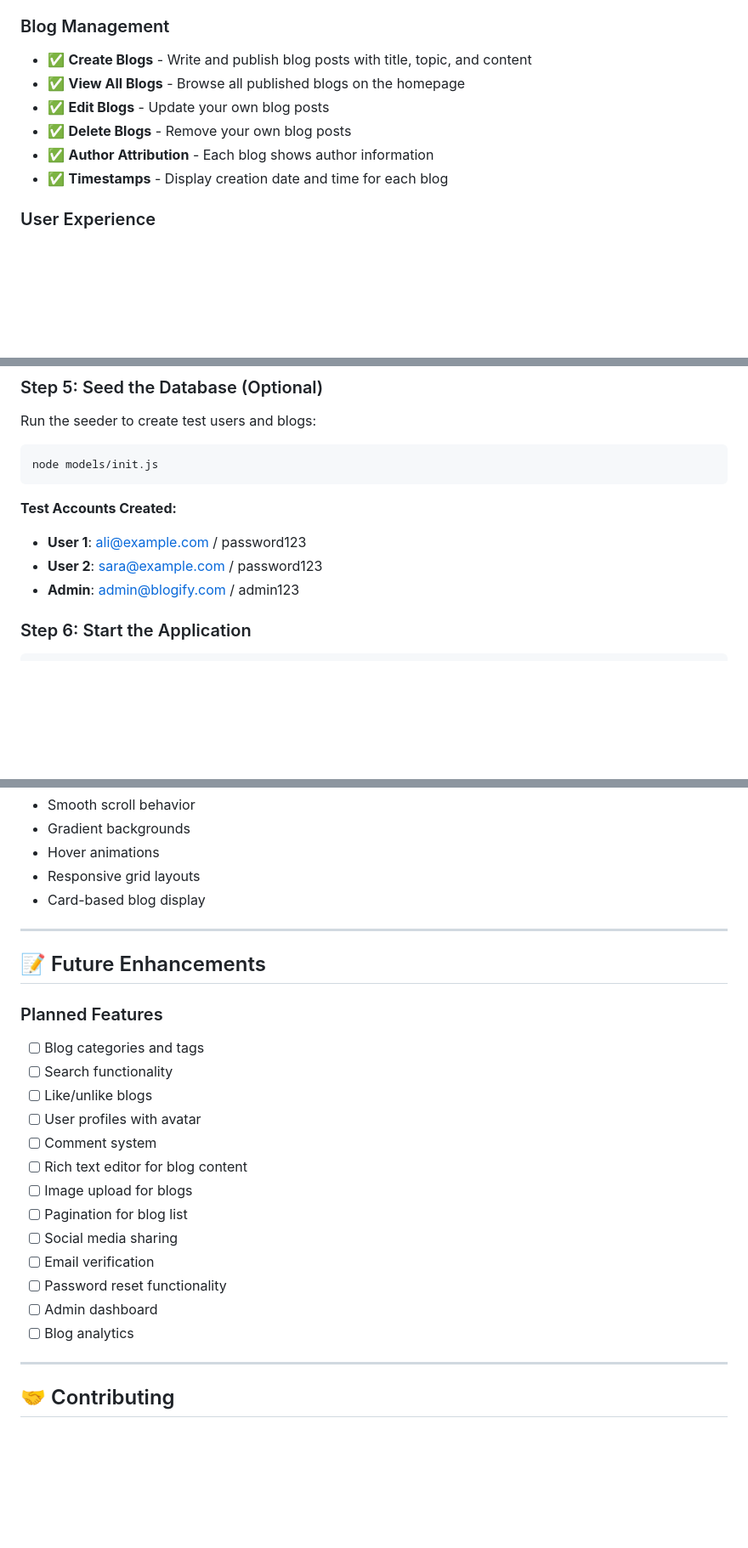
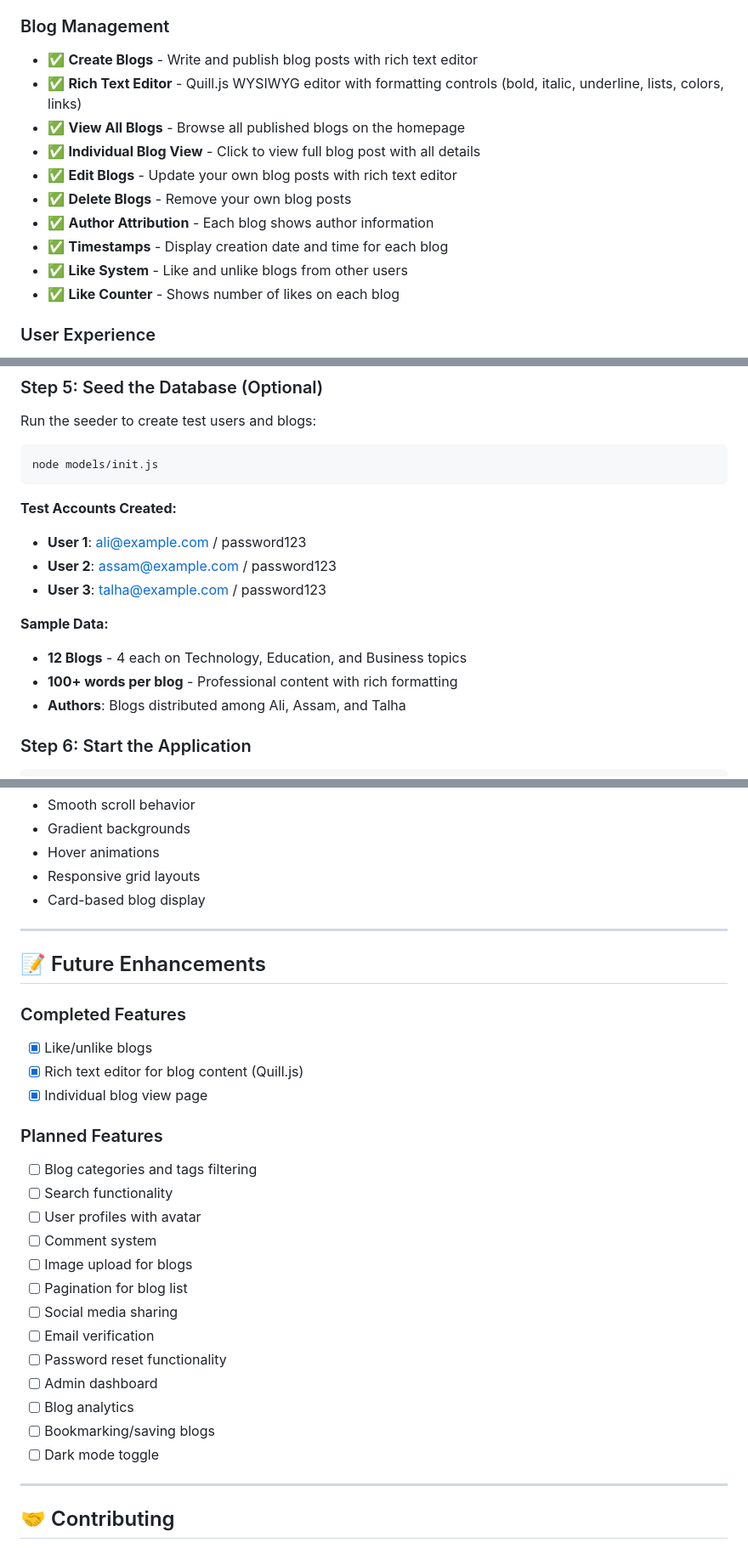
Before and after one commit to Ali1180-uni/SEF-PROJECT-BLOG-SITE, a Markdown page: README.md, 3 parts joined by grey strips. Shown at 85% size. Drawn GitHub-style; blank space fills up the shorter version.

````diff
--- a/README.md
+++ b/README.md
@@ -27,12 +27,16 @@ A full-stack blog application built with Node.js, Express, MongoDB, and EJS. Fea
 - ✅ **Authorization** - Users can only edit/delete their own blogs
 
 ### Blog Management
-- ✅ **Create Blogs** - Write and publish blog posts with title, topic, and content
+- ✅ **Create Blogs** - Write and publish blog posts with rich text editor
+- ✅ **Rich Text Editor** - Quill.js WYSIWYG editor with formatting controls (bold, italic, underline, lists, colors, links)
 - ✅ **View All Blogs** - Browse all published blogs on the homepage
-- ✅ **Edit Blogs** - Update your own blog posts
+- ✅ **Individual Blog View** - Click to view full blog post with all details
+- ✅ **Edit Blogs** - Update your own blog posts with rich text editor
 - ✅ **Delete Blogs** - Remove your own blog posts
 - ✅ **Author Attribution** - Each blog shows author information
 - ✅ **Timestamps** - Display creation date and time for each blog
+- ✅ **Like System** - Like and unlike blogs from other users
+- ✅ **Like Counter** - Shows number of likes on each blog
 
 ### User Experience
 - ✅ **Responsive Design** - Mobile-first, works on all devices
@@ -170,8 +176,13 @@ node models/init.js
 
 **Test Accounts Created:**
 - **User 1**: ali@example.com / password123
-- **User 2**: sara@example.com / password123
-- **Admin**: admin@blogify.com / admin123
+- **User 2**: assam@example.com / password123
+- **User 3**: talha@example.com / password123
+
+**Sample Data:**
+- **12 Blogs** - 4 each on Technology, Education, and Business topics
+- **100+ words per blog** - Professional content with rich formatting
+- **Authors**: Blogs distributed among Ali, Assam, and Talha
 
 ### Step 6: Start the Application
 ```bash
@@ -416,13 +445,16 @@ node models/init.js
 
 ## 📝 Future Enhancements
 
+### Completed Features
+- [x] Like/unlike blogs
+- [x] Rich text editor for blog content (Quill.js)
+- [x] Individual blog view page
+
 ### Planned Features
-- [ ] Blog categories and tags
+- [ ] Blog categories and tags filtering
 - [ ] Search functionality
-- [ ] Like/unlike blogs
 - [ ] User profiles with avatar
 - [ ] Comment system
-- [ ] Rich text editor for blog content
 - [ ] Image upload for blogs
 - [ ] Pagination for blog list
 - [ ] Social media sharing
@@ -430,6 +462,8 @@ node models/init.js
 - [ ] Password reset functionality
 - [ ] Admin dashboard
 - [ ] Blog analytics
+- [ ] Bookmarking/saving blogs
+- [ ] Dark mode toggle
 
 ---
 
````
Also changed, not shown: other parts of README.md (+34 -11 lines).
